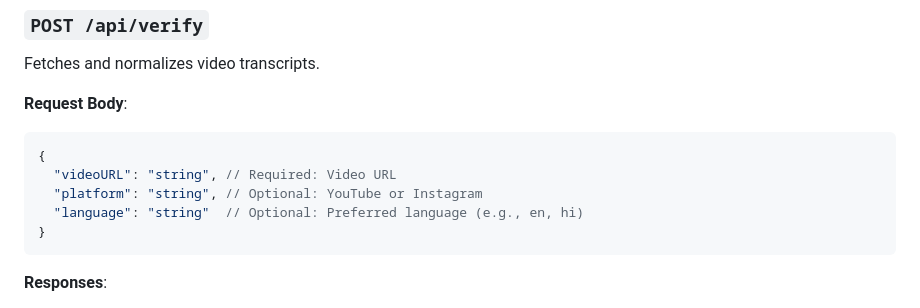
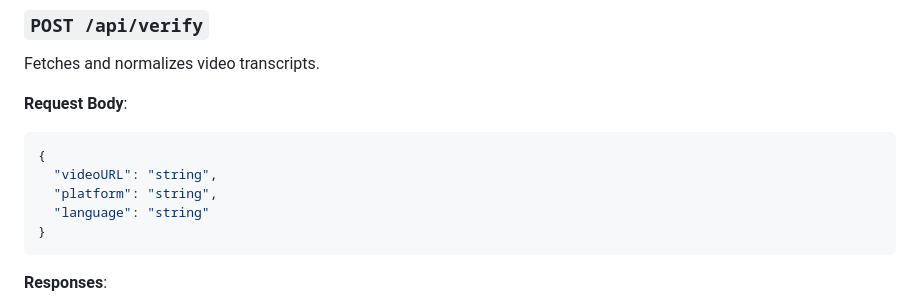
Before and after one commit to jeevanms003/FactFinit, a Markdown page: FactFinit-backend/README.md, the part around the change. GitHub-like rendering.

Commit message:
Done with readme

````diff
--- a/FactFinit-backend/README.md
+++ b/FactFinit-backend/README.md
@@ -118,9 +118,9 @@ Fetches and normalizes video transcripts.
 **Request Body**:
 ```json
 {
-  "videoURL": "string", // Required: Video URL
-  "platform": "string", // Optional: YouTube or Instagram
-  "language": "string"  // Optional: Preferred language (e.g., en, hi)
+  "videoURL": "string",
+  "platform": "string",
+  "language": "string"
 }
 ```
 **Responses**:
````
